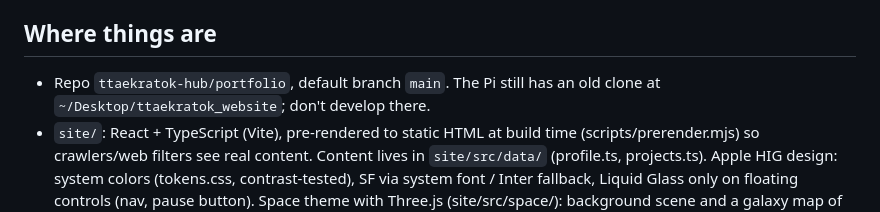
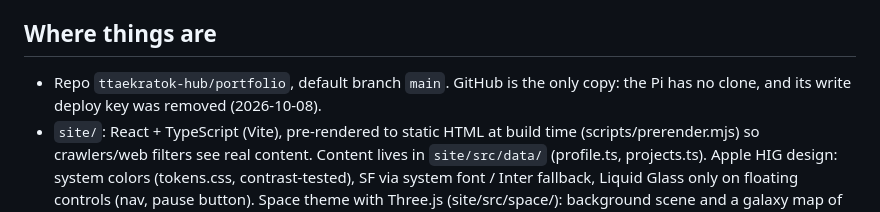
Before and after one commit to ttaekratok-hub/portfolio, a Markdown page: HANDOFF.md, the part around the change. Rendered like a GitHub page.

Commit message:
Handoff: GitHub is the only copy of the code
Co-Authored-By: Claude Opus 5.5 <noreply@anthropic.com>

```diff
--- a/HANDOFF.md
+++ b/HANDOFF.md
@@ -42,8 +42,8 @@ in a headless browser in the cloud session (desktop + mobile width, light
 and dark mode, `prefers-reduced-motion`).
 
 ## Where things are
-- Repo `ttaekratok-hub/portfolio`, default branch `main`. The Pi still has
-  an old clone at `~/Desktop/ttaekratok_website`; don't develop there.
+- Repo `ttaekratok-hub/portfolio`, default branch `main`. GitHub is the only
+  copy: the Pi has no clone, and its write deploy key was removed (2026-10-08).
 - `site/`: React + TypeScript (Vite), pre-rendered to static HTML at build
   time (scripts/prerender.mjs) so crawlers/web filters see real content.
   Content lives in `site/src/data/` (profile.ts, projects.ts). Apple HIG design:
```
